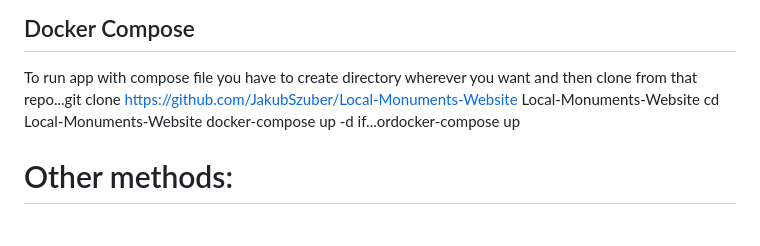
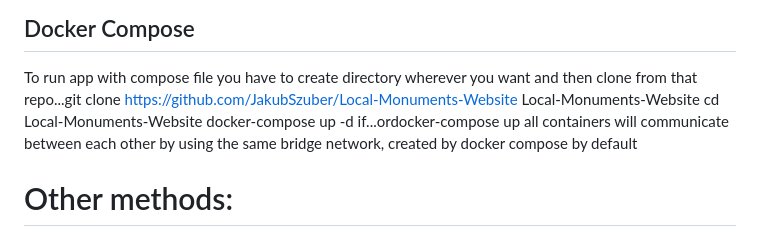
Before and after one commit to JakubSzuber/Local-Monuments-Website, a Markdown page: README.md, the part around the change. Rendered like a GitHub page.

```diff
--- a/README.md
+++ b/README.md
@@ -90,7 +90,7 @@ Whatever method to run the application you will chose you need to have [Docker](
 ## Docker Compose
 
 To run app with compose file you have to create directory wherever you want and then clone from that repo...git clone https://github.com/JakubSzuber/Local-Monuments-Website Local-Monuments-Website
-cd Local-Monuments-Website docker-compose up -d if...ordocker-compose up
+cd Local-Monuments-Website docker-compose up -d if...ordocker-compose up all containers will communicate between each other by using the same bridge network, created by docker compose by default
 
 # Other methods:
 ## Docker commands
```
